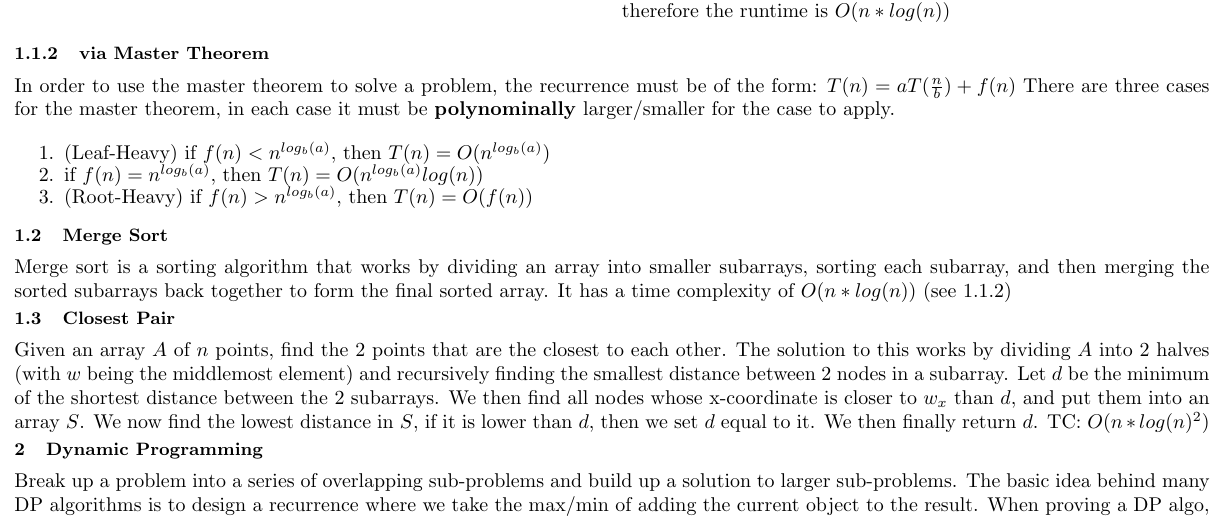
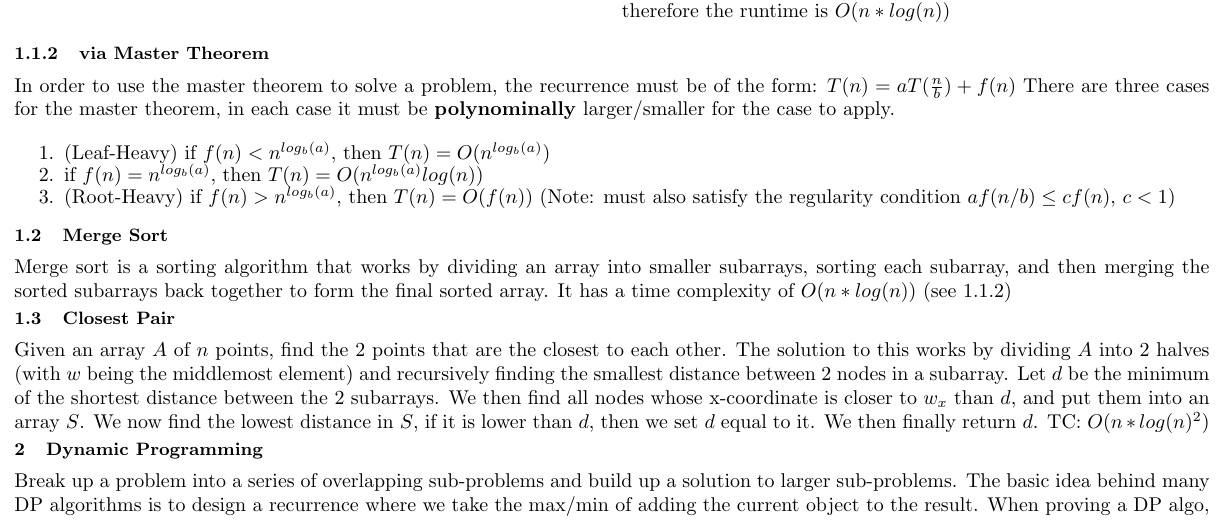
Before and after one commit to nickorlow/cs-331-cheatsheet, a LaTeX problem sheet (Exam2_Cheatsheet.tex): part of page 1 of 2, cut so that both start at the same text. Compiled offline with pdfLaTeX.

Commit message:
added regularity condition for root heavy case

```diff
--- a/Exam2_Cheatsheet.tex
+++ b/Exam2_Cheatsheet.tex
@@ -47,7 +47,7 @@ There are three cases for the master theorem, in each case it must be \textbf{po
 \begin{enumerate}
     \item (Leaf-Heavy) if $f(n) < n^{log_b(a)}$, then  $T(n) = O(n^{log_b(a)})$
     \item if $f(n) = n^{log_b(a)}$, then $T(n) = O(n^{log_b(a)}log(n))$
-    \item (Root-Heavy) if $f(n) > n^{log_b(a)}$, then $T(n) = O(f(n))$
+    \item (Root-Heavy) if $f(n) > n^{log_b(a)}$, then $T(n) = O(f(n))$ (Note: must also satisfy the regularity condition $af(n/b) \leq cf(n)$, $c < 1$)
 \end{enumerate}
 
 \subsection{Merge Sort}
```
